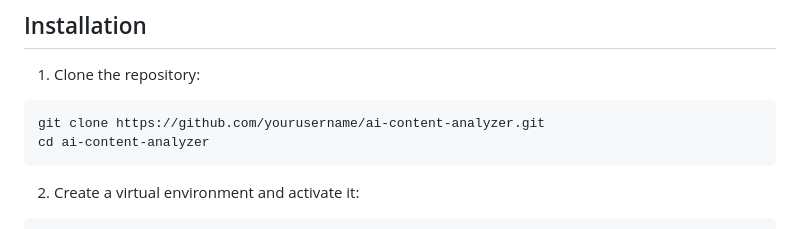
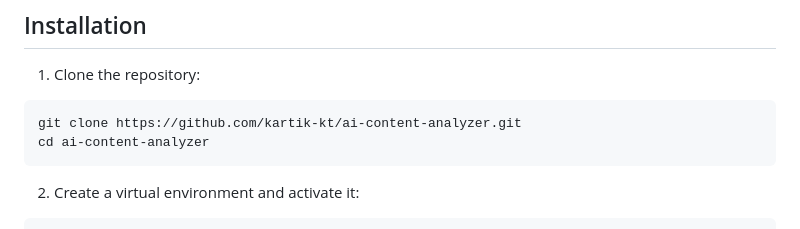
Before and after one commit to kartikt-kt/AI-Content-Generator-Analyzer, a Markdown page: README.md, the part around the change. Rendered like a GitHub page.

````diff
--- a/README.md
+++ b/README.md
@@ -39,7 +39,7 @@ A modern web application that generates and analyzes content using state-of-the-
 
 1. Clone the repository:
 ```bash
-git clone https://github.com/yourusername/ai-content-analyzer.git
+git clone https://github.com/kartik-kt/ai-content-analyzer.git
 cd ai-content-analyzer
 ```
 
````
